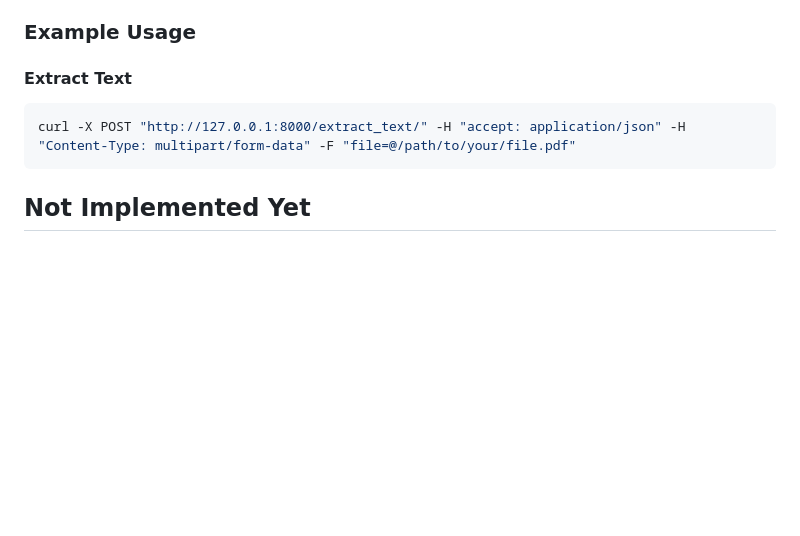
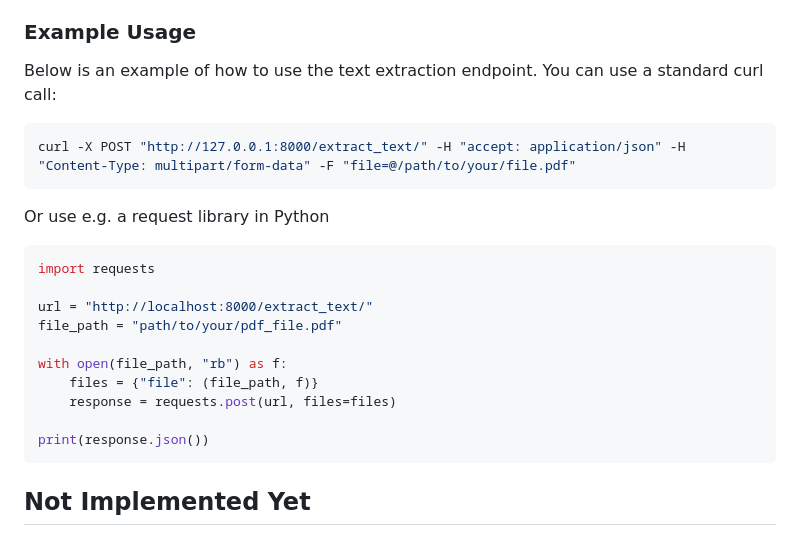
Before and after one commit to jakubzolkos/document-analyzer, a Markdown page: README.md, the part around the change printed below. Rendered like a GitHub page; blank space fills up the shorter version.

````diff
--- a/README.md
+++ b/README.md
@@ -157,12 +149,23 @@ By default, the API will be accessible at http://127.0.0.1:8000. You can view th
 
 ### Example Usage
 
-#### Extract Text
-
+Below is an example of how to use the text extraction endpoint. You can use a standard curl call:
 ```bash
 curl -X POST "http://127.0.0.1:8000/extract_text/" -H "accept: application/json" -H "Content-Type: multipart/form-data" -F "file=@/path/to/your/file.pdf"
 ```
+Or use e.g. a request library in Python
+```python
+import requests
 
+url = "http://localhost:8000/extract_text/"
+file_path = "path/to/your/pdf_file.pdf"
+
+with open(file_path, "rb") as f:
+    files = {"file": (file_path, f)}
+    response = requests.post(url, files=files)
+
+print(response.json())
+```
 ## Not Implemented Yet
 - Google authentication and password recovery
 - Document preview and analysis download
````
Also changed, not shown: other parts of README.md (+20 -28 lines).
